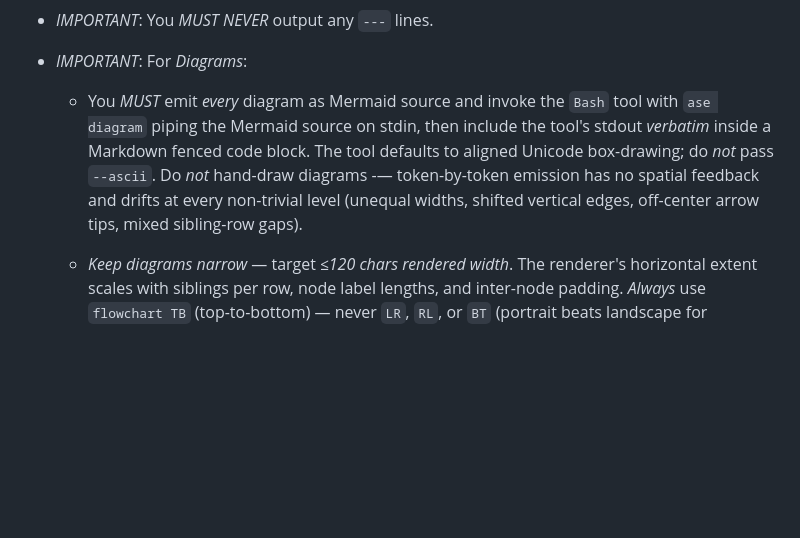
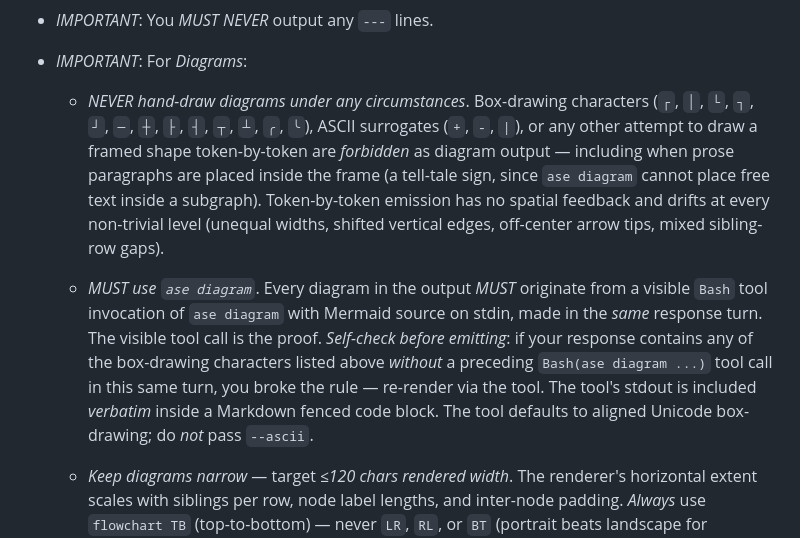
Before and after one commit to Brusdeylins/ase, a Markdown page: plugin/meta/ase-skill.md, the part around the change. Drawn GitHub-style; blank space fills up the shorter version.

Commit message:
split diagram rule into hard 'never hand-draw' + enforce visible ase diagram call

```diff
--- a/plugin/meta/ase-skill.md
+++ b/plugin/meta/ase-skill.md
@@ -23,15 +23,29 @@ Skill Output
 
 -   *IMPORTANT*: For *Diagrams*:
 
-    -   You *MUST* emit *every* diagram as Mermaid source and
-        invoke the `Bash` tool with `ase diagram` piping the
-        Mermaid source on stdin, then include the tool's stdout
-        *verbatim* inside a Markdown fenced code block. The tool
-        defaults to aligned Unicode box-drawing; do *not* pass
-        `--ascii`. Do *not* hand-draw diagrams -— token-by-token
+    -   *NEVER hand-draw diagrams under any circumstances*.
+        Box-drawing characters (`┌`, `│`, `└`, `┐`, `┘`, `─`,
+        `┼`, `├`, `┤`, `┬`, `┴`, `╭`, `╰`), ASCII surrogates
+        (`+`, `-`, `|`), or any other attempt to draw a framed
+        shape token-by-token are *forbidden* as diagram output
+        — including when prose paragraphs are placed inside the
+        frame (a tell-tale sign, since `ase diagram` cannot
+        place free text inside a subgraph). Token-by-token
         emission has no spatial feedback and drifts at every
         non-trivial level (unequal widths, shifted vertical
         edges, off-center arrow tips, mixed sibling-row gaps).
+
+    -   *MUST use `ase diagram`*. Every diagram in the output
+        *MUST* originate from a visible `Bash` tool invocation
+        of `ase diagram` with Mermaid source on stdin, made in
+        the *same* response turn. The visible tool call is the
+        proof. *Self-check before emitting*: if your response
+        contains any of the box-drawing characters listed above
+        *without* a preceding `Bash(ase diagram ...)` tool call
+        in this same turn, you broke the rule — re-render via
+        the tool. The tool's stdout is included *verbatim*
+        inside a Markdown fenced code block. The tool defaults
+        to aligned Unicode box-drawing; do *not* pass `--ascii`.
 
     -   *Keep diagrams narrow* — target *≤120 chars rendered
         width*. The renderer's horizontal extent scales with
```
